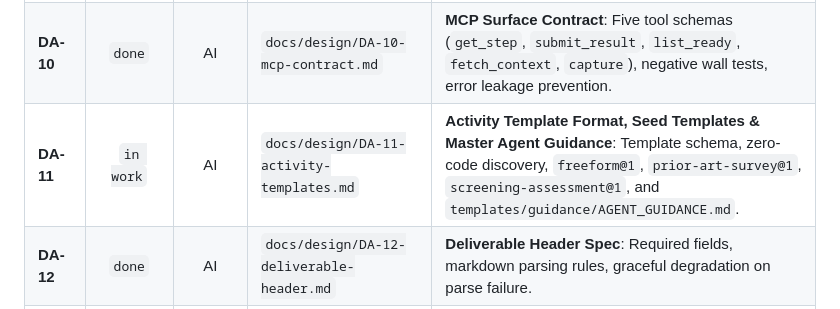
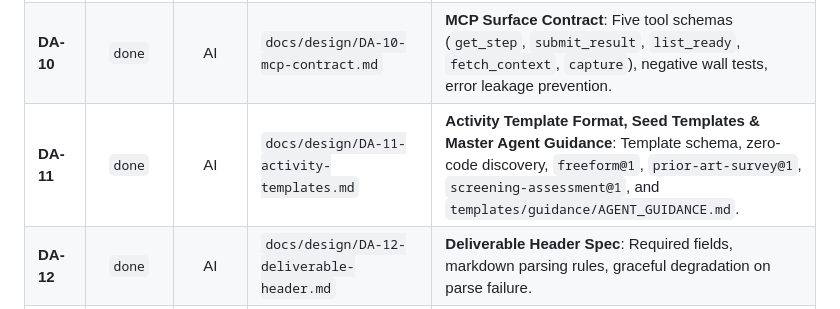
Before and after one commit to jrdstall/tinkerspace, a Markdown page: docs/design/implementation_plan.md, the part around the change. Drawn GitHub-style.

```diff
--- a/docs/design/implementation_plan.md
+++ b/docs/design/implementation_plan.md
@@ -149,7 +149,7 @@ flowchart TD
 |---|:--:|:--:|---|---|
 | **DA-09** | `done` | AI | `docs/design/DA-09-uow-lifecycle.md` | **Unit-of-Work Lifecycle Spec**: State machine (`stateDiagram-v2`), ready-set computation, dispatch rules, folder ownership (`work/UOW-xxx/`), collection flowchart, data loss prevention, attribution stamping, frontmatter materialization. |
 | **DA-10** | `done` | AI | `docs/design/DA-10-mcp-contract.md` | **MCP Surface Contract**: Five tool schemas (`get_step`, `submit_result`, `list_ready`, `fetch_context`, `capture`), negative wall tests, error leakage prevention. |
-| **DA-11** | `in work` | AI | `docs/design/DA-11-activity-templates.md` | **Activity Template Format, Seed Templates & Master Agent Guidance**: Template schema, zero-code discovery, `freeform@1`, `prior-art-survey@1`, `screening-assessment@1`, and `templates/guidance/AGENT_GUIDANCE.md`. |
+| **DA-11** | `done` | AI | `docs/design/DA-11-activity-templates.md` | **Activity Template Format, Seed Templates & Master Agent Guidance**: Template schema, zero-code discovery, `freeform@1`, `prior-art-survey@1`, `screening-assessment@1`, and `templates/guidance/AGENT_GUIDANCE.md`. |
 | **DA-12** | `done` | AI | `docs/design/DA-12-deliverable-header.md` | **Deliverable Header Spec**: Required fields, markdown parsing rules, graceful degradation on parse failure. |
 | **DA-13** | `not started` | AI / Jared | `docs/design/DA-13-phase-2-slices.md` | **Phase 2 Slice Plan**: Runnable slice definitions for B2-1 through B2-13. |
 | **DA-14** | `not started` | Jared | `docs/design/DA-14-forward-compatibility.md` | **Forward-Compatibility Checklist**: Review against Phases 3–5 requirements and vendor-independence test. |
```
Also changed, not shown: docs/DesignPhasePlan_2.md (+1 -1 lines).
